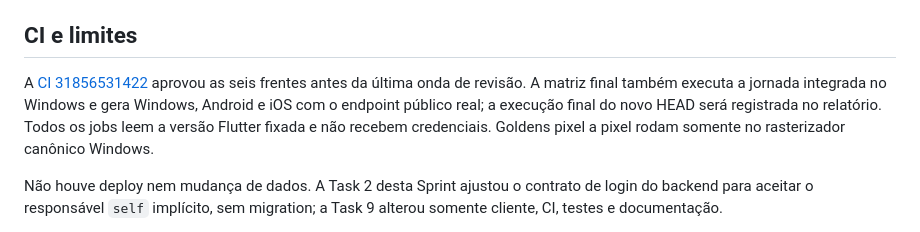
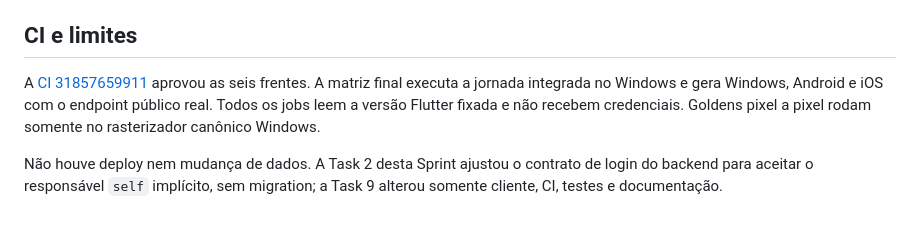
Before and after one commit to Ludsonfrancisco/finanpy, a Markdown page: docs/sprints/sprint-4-flutter-foundation.md, the part around the change. GitHub-like rendering.

Commit message:
docs: record final Flutter release evidence

```diff
--- a/docs/sprints/sprint-4-flutter-foundation.md
+++ b/docs/sprints/sprint-4-flutter-foundation.md
@@ -65,12 +65,11 @@ compatível com `CN=Lar Finance Private`.
 
 ## CI e limites
 
-A [CI 31856531422](https://github.com/Ludsonfrancisco/finanpy/actions/runs/31856531422)
-aprovou as seis frentes antes da última onda de revisão. A matriz final também
-executa a jornada integrada no Windows e gera Windows, Android e iOS com o
-endpoint público real; a execução final do novo HEAD será registrada no
-relatório. Todos os jobs leem a versão Flutter fixada e não recebem credenciais.
-Goldens pixel a pixel rodam somente no rasterizador canônico Windows.
+A [CI 31857659911](https://github.com/Ludsonfrancisco/finanpy/actions/runs/31857659911)
+aprovou as seis frentes. A matriz final executa a jornada integrada no Windows e
+gera Windows, Android e iOS com o endpoint público real. Todos os jobs leem a
+versão Flutter fixada e não recebem credenciais. Goldens pixel a pixel rodam
+somente no rasterizador canônico Windows.
 
 Não houve deploy nem mudança de dados. A Task 2 desta Sprint ajustou o contrato
 de login do backend para aceitar o responsável `self` implícito, sem migration;
```
Also changed, not shown: docs/sprints/sprint-4-task-9-report.md (+7 -2 lines).
